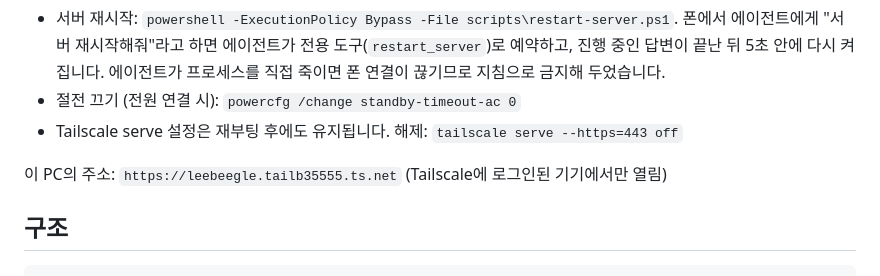
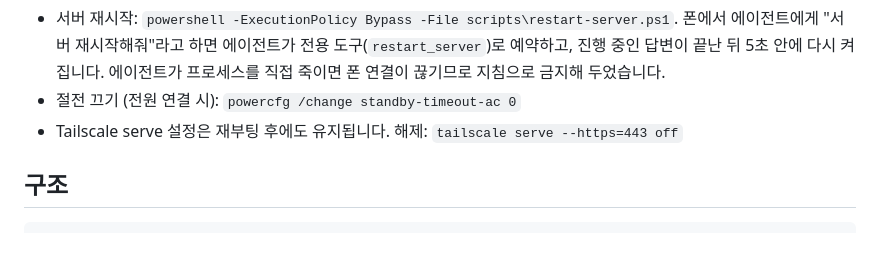
Before and after one commit to coderleebeegle1208-ship-it/leebeegle_SmartAgent, a Markdown page: README.md, the part around the change. Drawn GitHub-style; blank space fills up the shorter version.

Commit message:
README: 개인 Tailscale 접속 주소 제거 (저장소 공개 대비)
Co-Authored-By: Claude Fable 5.1 <noreply@anthropic.com>

```diff
--- a/README.md
+++ b/README.md
@@ -137,7 +137,6 @@ powershell -ExecutionPolicy Bypass -File scripts\register-autostart.ps1
 - 절전 끄기 (전원 연결 시): `powercfg /change standby-timeout-ac 0`
 - Tailscale serve 설정은 재부팅 후에도 유지됩니다. 해제: `tailscale serve --https=443 off`
 
-이 PC의 주소: `https://leebeegle.tailb35555.ts.net` (Tailscale에 로그인된 기기에서만 열림)
 
 ## 구조
 
```
